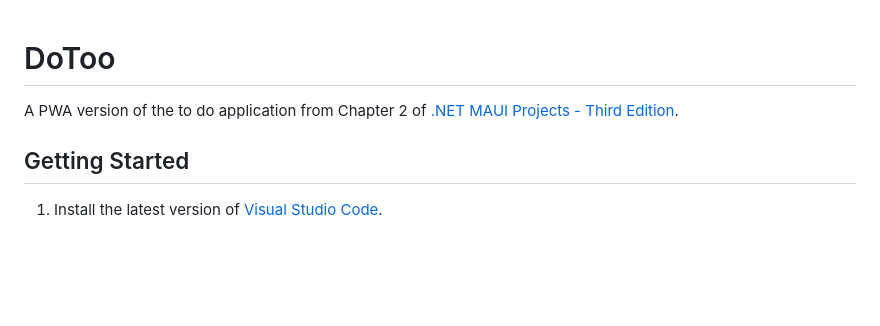
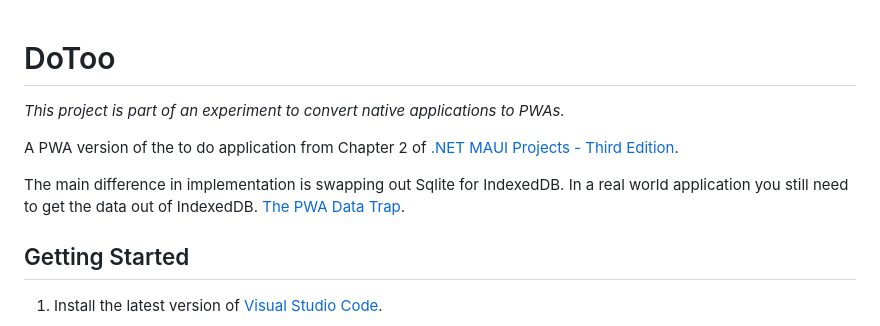
Before and after one commit to scottkuhl/DoToo, a Markdown page: README.md, the part around one of its changes. Rendered like a GitHub page; blank space fills up the shorter version.

Commit message:
Update Description

```diff
--- a/README.md
+++ b/README.md
@@ -1,6 +1,12 @@
 # DoToo
 
+_This project is part of an experiment to convert native applications to PWAs._
+
 A PWA version of the to do application from Chapter 2 of [.NET MAUI Projects - Third Edition](https://learning.oreilly.com/library/view/net-maui-projects/9781837634910/).
+
+The main difference in implementation is swapping out Sqlite for IndexedDB.
+In a real world application you still need to get the data out of IndexedDB.
+[The PWA Data Trap](https://medium.com/@scottkuhl/the-pwa-data-trap-5bd94d546348).
 
 ## Getting Started
 
```
Also changed, not shown: other parts of README.md (+1 -1 lines).
